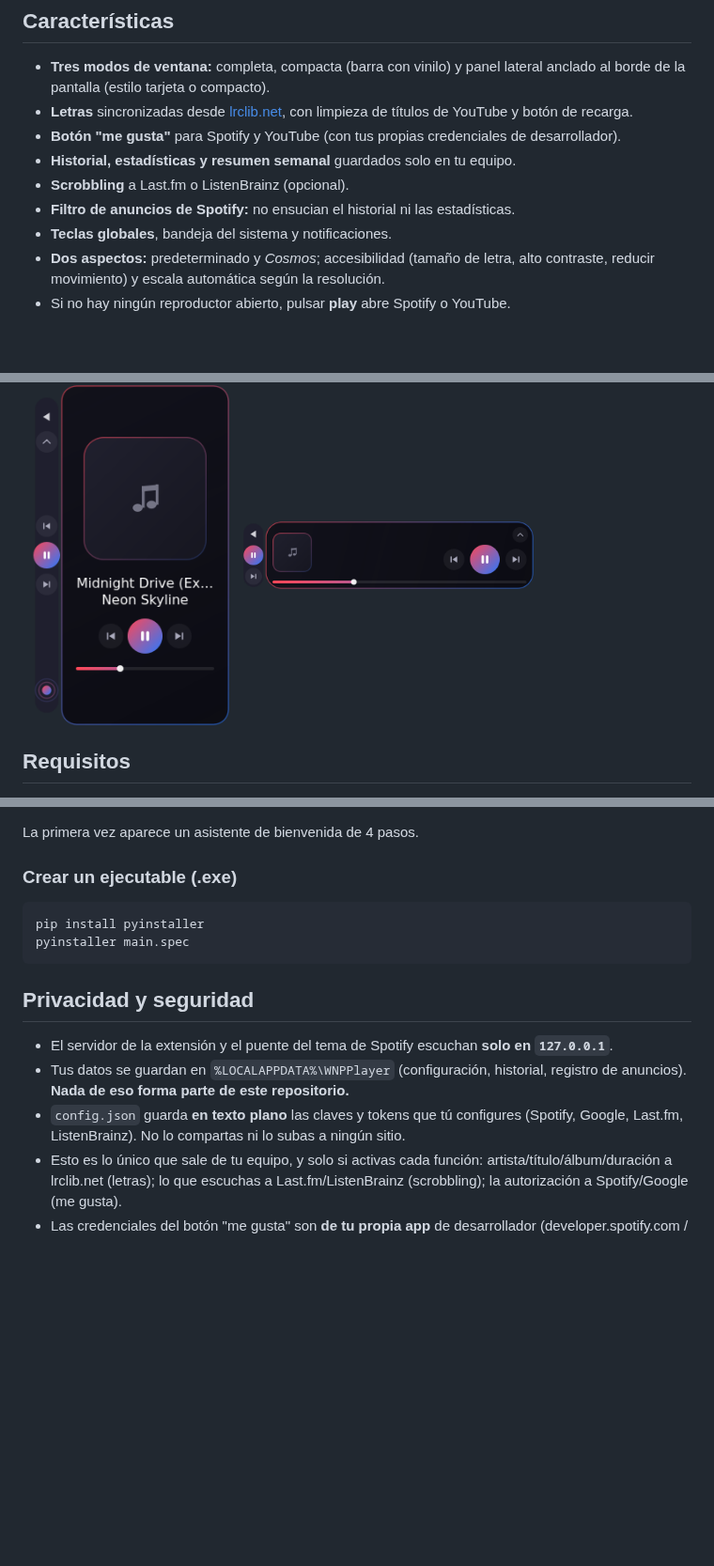
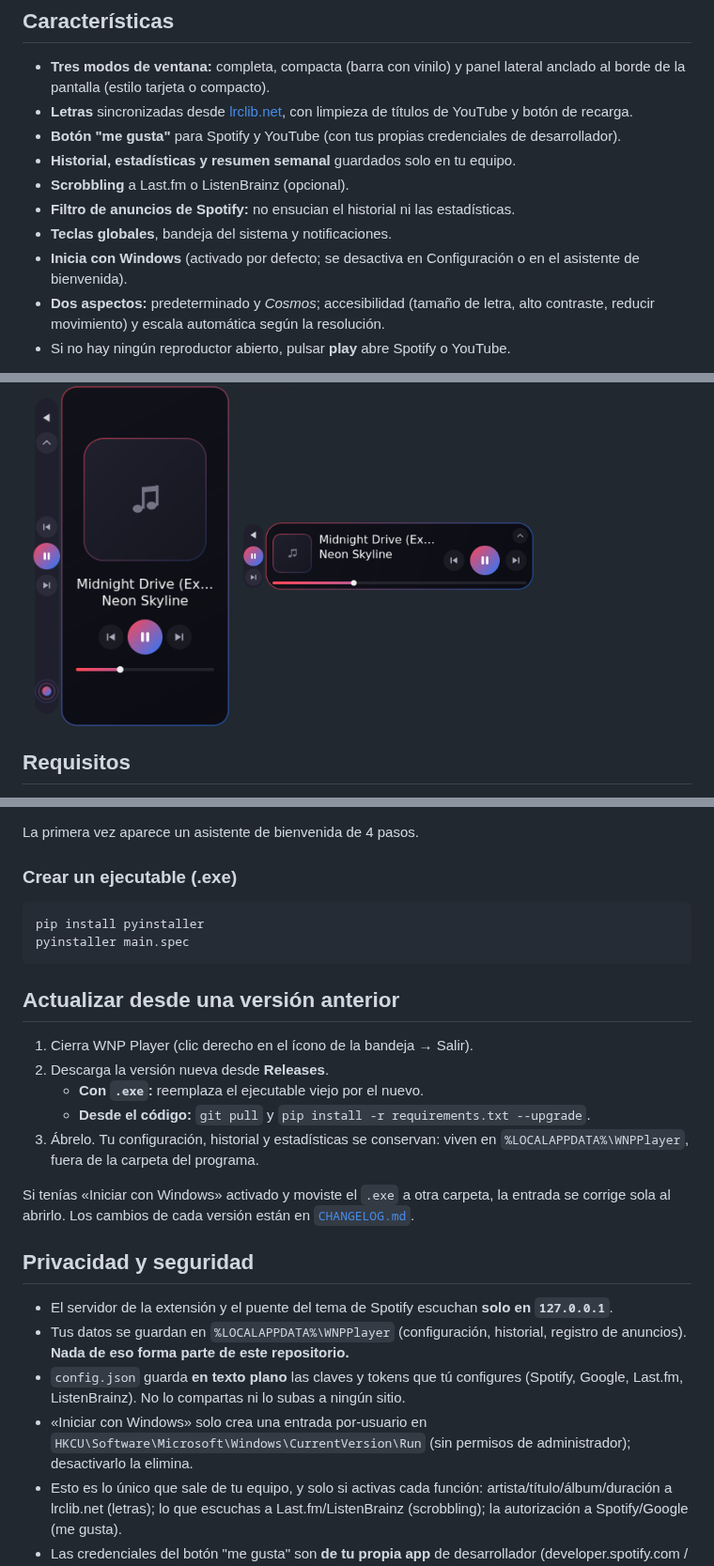
Before and after one commit to Yeflix/WNP-Player, a Markdown page: README.md, 3 parts joined by grey strips. Shown at 94% size. Rendered like a GitHub page; pictures changed too: docs/img/bienvenida.png (added), docs/img/panel-compacto.png; folded sections open; blank space fills up the shorter version.

Commit message:
Version 1.0

````diff
--- a/README.md
+++ b/README.md
@@ -34,6 +35,7 @@ WNP Player **no reproduce audio por sí mismo**: lee el estado de lo que ya suen
 - **Scrobbling** a Last.fm o ListenBrainz (opcional).
 - **Filtro de anuncios de Spotify:** no ensucian el historial ni las estadísticas.
 - **Teclas globales**, bandeja del sistema y notificaciones.
+- **Inicia con Windows** (activado por defecto; se desactiva en Configuración o en el asistente de bienvenida).
 - **Dos aspectos:** predeterminado y *Cosmos*; accesibilidad (tamaño de letra, alto contraste, reducir movimiento) y escala automática según la resolución.
 - Si no hay ningún reproductor abierto, pulsar **play** abre Spotify o YouTube.
 
@@ -70,11 +73,22 @@ pip install pyinstaller
 pyinstaller main.spec
 ```
 
+## Actualizar desde una versión anterior
+
+1. Cierra WNP Player (clic derecho en el ícono de la bandeja → Salir).
+2. Descarga la versión nueva desde **Releases**.
+   - **Con `.exe`:** reemplaza el ejecutable viejo por el nuevo.
+   - **Desde el código:** `git pull` y `pip install -r requirements.txt --upgrade`.
+3. Ábrelo. Tu configuración, historial y estadísticas se conservan: viven en `%LOCALAPPDATA%\WNPPlayer`, fuera de la carpeta del programa.
+
+Si tenías «Iniciar con Windows» activado y moviste el `.exe` a otra carpeta, la entrada se corrige sola al abrirlo. Los cambios de cada versión están en [`CHANGELOG.md`](CHANGELOG.md).
+
 ## Privacidad y seguridad
 
 - El servidor de la extensión y el puente del tema de Spotify escuchan **solo en `127.0.0.1`**.
 - Tus datos se guardan en `%LOCALAPPDATA%\WNPPlayer` (configuración, historial, registro de anuncios). **Nada de eso forma parte de este repositorio.**
 - `config.json` guarda **en texto plano** las claves y tokens que tú configures (Spotify, Google, Last.fm, ListenBrainz). No lo compartas ni lo subas a ningún sitio.
+- «Iniciar con Windows» solo crea una entrada por-usuario en `HKCU\Software\Microsoft\Windows\CurrentVersion\Run` (sin permisos de administrador); desactivarlo la elimina.
 - Esto es lo único que sale de tu equipo, y solo si activas cada función: artista/título/álbum/duración a lrclib.net (letras); lo que escuchas a Last.fm/ListenBrainz (scrobbling); la autorización a Spotify/Google (me gusta).
 - Las credenciales del botón "me gusta" son **de tu propia app** de desarrollador (developer.spotify.com / Google Cloud); este proyecto no incluye ninguna.
 
````
Also changed, not shown: other parts of README.md (+3 -1 lines), CHANGELOG.md (added, +26 -0 lines), docs/DOCUMENTACION.md (+8 -2 lines), 10 other files.
